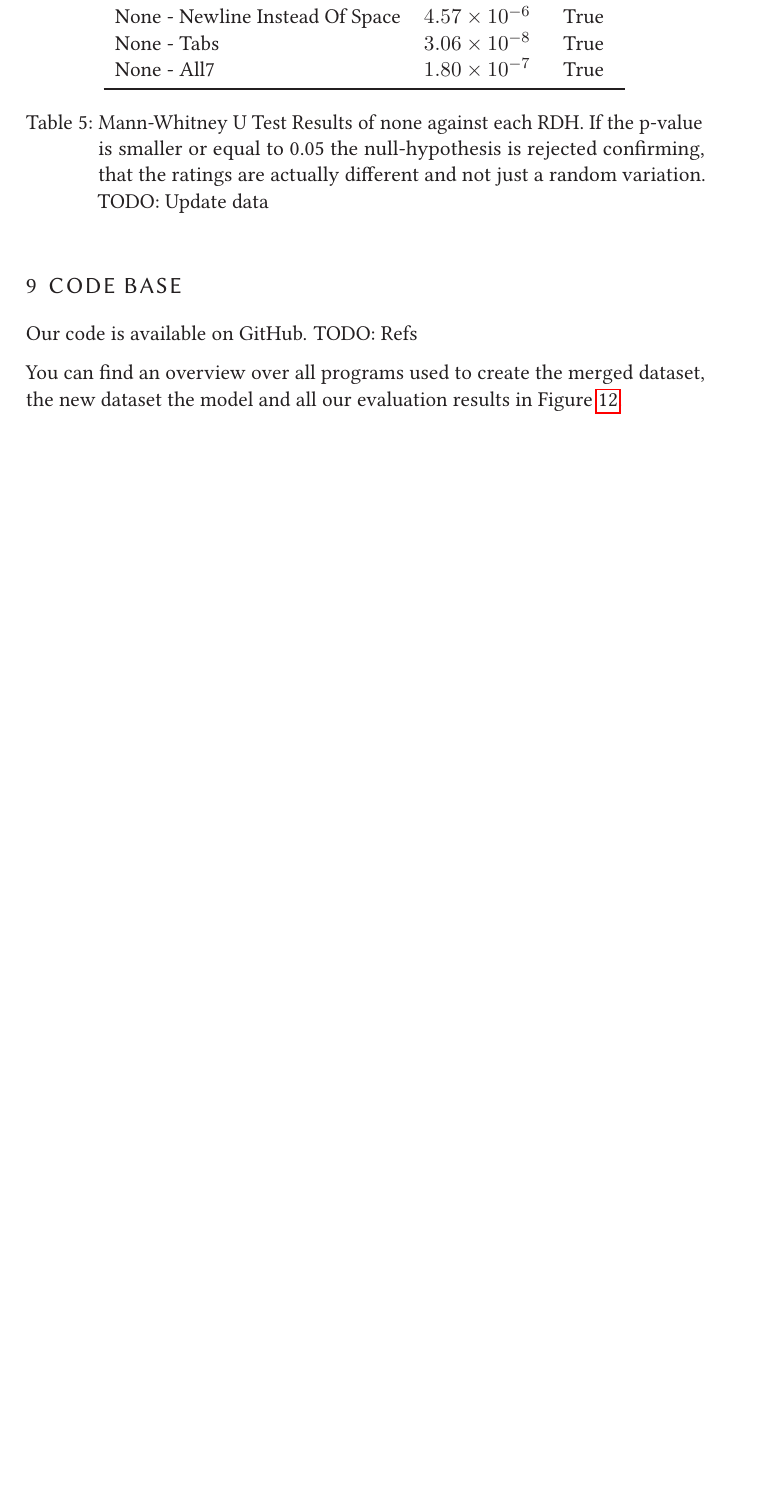
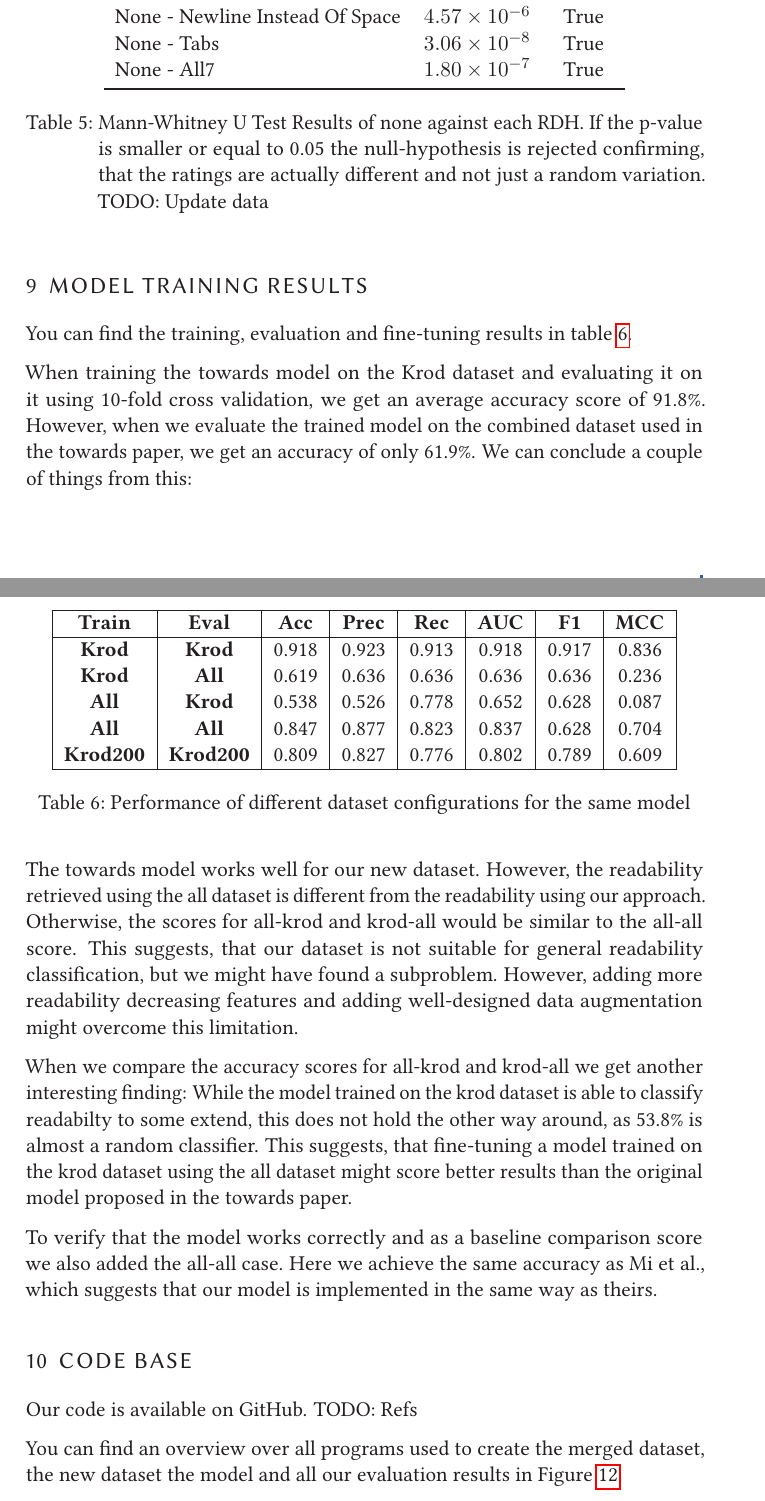
Before and after one commit to LuKrO2011/master-thesis-latex, a LaTeX thesis (master-thesis.tex): part of page 20 of 41 before the commit and two parts of pages 20 and 21 of 42 after it, the two joined at a grey line, cut so that both start at the same text, the shorter picture padded with empty space. Compiled offline with pdfLaTeX.

Commit message:
Model training results

```diff
--- a/master-thesis.tex
+++ b/master-thesis.tex
@@ -1364,6 +1364,37 @@ cleveref=true,%
 		\label{tab:survey_statistical_evidence}
 	\end{table}
 
+
+\section{Model training results} \label{Model training results}
+	You can find the training, evaluation and fine-tuning results in table \ref{tab:dataset_performance}.
+
+	\begin{table}[h]
+		\centering
+		\begin{tabular}{|c|c|c|c|c|c|c|c|}
+			\hline
+			\textbf{Train} & \textbf{Eval} & \textbf{Acc} & \textbf{Prec} & \textbf{Rec} & \textbf{AUC} & \textbf{F1} & \textbf{MCC} \\
+			\hline
+			\textbf{Krod} 		& \textbf{Krod} 	& 0.918 & 0.923 & 0.913 & 0.918 & 0.917 & 0.836 \\
+			\textbf{Krod} 		& \textbf{All}  	& 0.619 & 0.636 & 0.636 & 0.636 & 0.636 & 0.236 \\
+			\textbf{All} 		& \textbf{Krod} 	& 0.538 & 0.526 & 0.778 & 0.652 & 0.628 & 0.087 \\
+			\textbf{All}  		& \textbf{All}  	& 0.847 & 0.877 & 0.823 & 0.837 & 0.628 & 0.704 \\
+
+			\textbf{Krod200}  	& \textbf{Krod200}  & 0.809 & 0.827 & 0.776 & 0.802 & 0.789 & 0.609 \\
+			\hline
+		\end{tabular}
+		\caption{Performance of different dataset configurations for the same model}
+		\label{tab:dataset_performance}
+	\end{table}
+
+	When training the towards model on the Krod dataset and evaluating it on it using 10-fold cross validation, we get an average accuracy score of 91.8\%. However, when we evaluate the trained model on the combined dataset used in the towards paper, we get an accuracy of only 61.9\%. We can conclude a couple of things from this:
+
+	The towards model works well for our new dataset. However, the readability retrieved using the all dataset is different from the readability using our approach. Otherwise, the scores for all-krod and krod-all would be similar to the all-all score. This suggests, that our dataset is not suitable for general readability classification, but we might have found a subproblem. However, adding more readability decreasing features and adding well-designed data augmentation might overcome this limitation.
+
+	When we compare the accuracy scores for all-krod and krod-all we get another interesting finding: While the model trained on the krod dataset is able to classify readabilty to some extend, this does not hold the other way around, as 53.8\% is almost a random classifier. This suggests, that fine-tuning a model trained on the krod dataset using the all dataset might score better results than the original model proposed in the towards paper.
+
+	To verify that the model works correctly and as a baseline comparison score we also added the all-all case. Here we achieve the same accuracy as \citeauthor{mi2022towards}, which suggests that our model is implemented in the same way as theirs.
+
+
 \section{Code base} \label{Code base}
 	Our code is available on GitHub. TODO: Refs
 
```
Also changed, not shown: master-thesis.pdf, master-thesis.tex (4 more changed lines), 4 other files.
